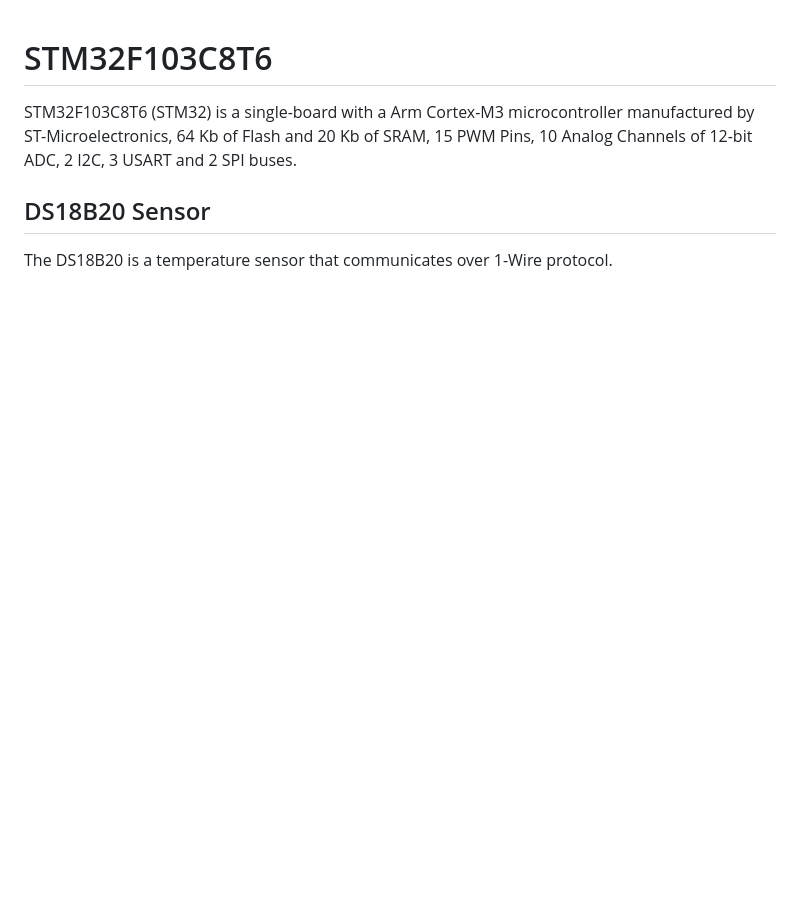
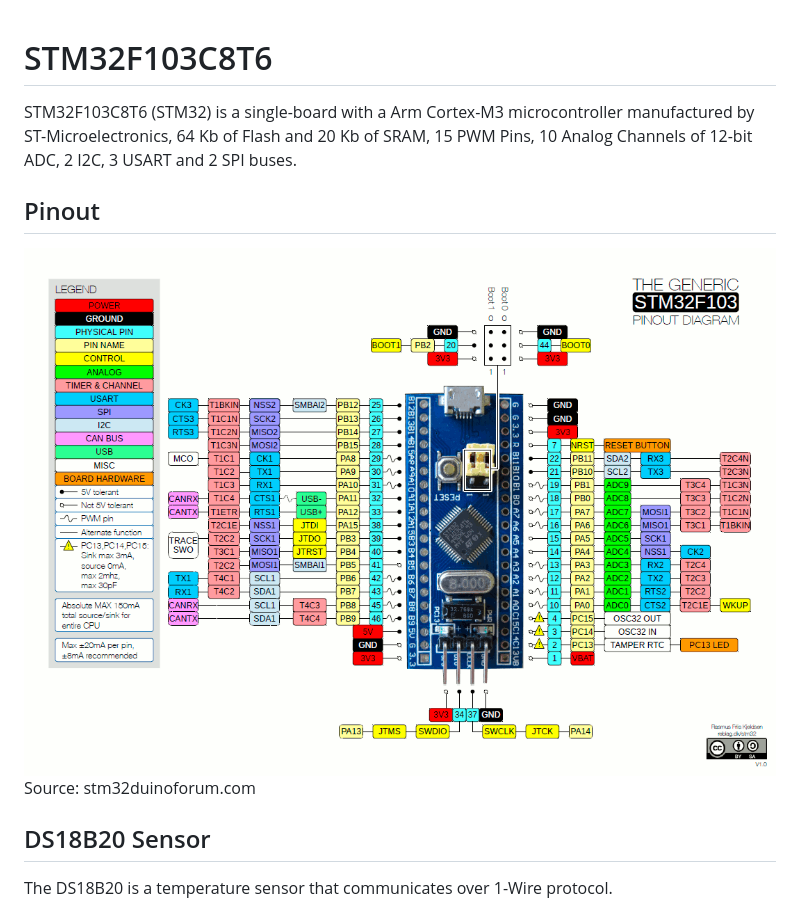
Before and after one commit to OSHW-UHU-Group/SBA-IST, a Markdown page: STM32/Readme.md, the part around the change. Drawn GitHub-style; pictures changed too: images/STM32F103_BluePill.png (added); blank space fills up the shorter version.

```diff
--- a/STM32/Readme.md
+++ b/STM32/Readme.md
@@ -2,6 +2,10 @@
 
 STM32F103C8T6 (STM32) is a single-board with a Arm Cortex-M3 microcontroller manufactured by ST-Microelectronics, 64 Kb of Flash and 20 Kb of SRAM, 15 PWM Pins, 10 Analog Channels of 12-bit ADC, 2 I2C, 3 USART and 2 SPI buses.
 
+## Pinout
+
+<img src="../images/STM32F103_BluePill.png" alt="STM32F103 Pinout">
+<p>Source: stm32duinoforum.com</p>
 
 ## DS18B20 Sensor
 
```
Also changed, not shown: BBB/Readme.md (+3 -0 lines), LP/Readme.md (+4 -0 lines), images/BeagleBoneBlack_pinout.png (added), images/LattePanda2g-32g_pinout.png (added), images/RaspberryPi-Pinout-Diagram-2.png (added), 1 other file.
